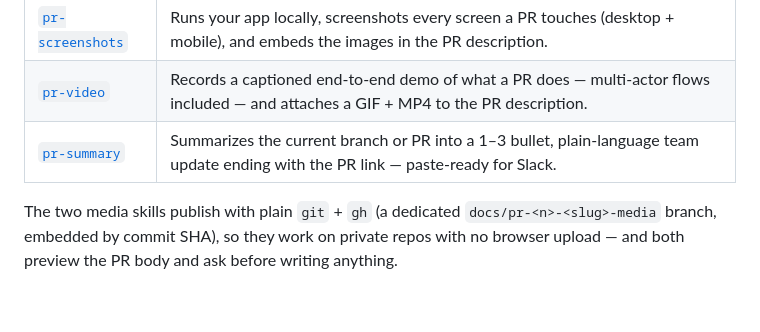
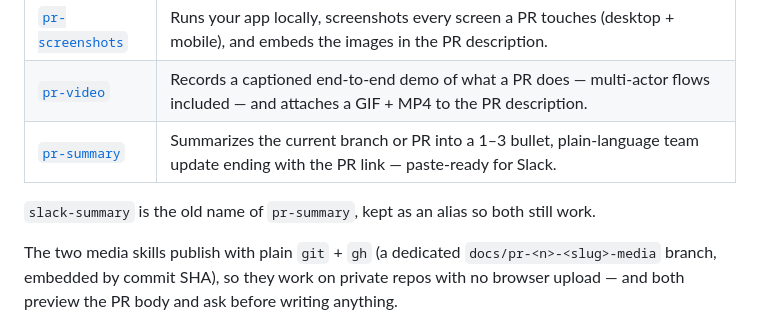
Before and after one commit to vasinl124/max-skills, a Markdown page: README.md, the part around the change. Rendered like a GitHub page; blank space fills up the shorter version.

```diff
--- a/README.md
+++ b/README.md
@@ -7,6 +7,8 @@ A growing collection of agent skills for [Claude Code](https://claude.com/claude
 | [`pr-screenshots`](skills/pr-screenshots/SKILL.md) | Runs your app locally, screenshots every screen a PR touches (desktop + mobile), and embeds the images in the PR description. |
 | [`pr-video`](skills/pr-video/SKILL.md) | Records a captioned end-to-end demo of what a PR does — multi-actor flows included — and attaches a GIF + MP4 to the PR description. |
 | [`pr-summary`](skills/pr-summary/SKILL.md) | Summarizes the current branch or PR into a 1–3 bullet, plain-language team update ending with the PR link — paste-ready for Slack. |
+
+`slack-summary` is the old name of `pr-summary`, kept as an alias so both still work.
 
 The two media skills publish with plain `git` + `gh` (a dedicated `docs/pr-<n>-<slug>-media` branch, embedded by commit SHA), so they work on private repos with no browser upload — and both preview the PR body and ask before writing anything.
 
```
Also changed, not shown: skills/slack-summary/SKILL.md (added, +6 -0 lines).
